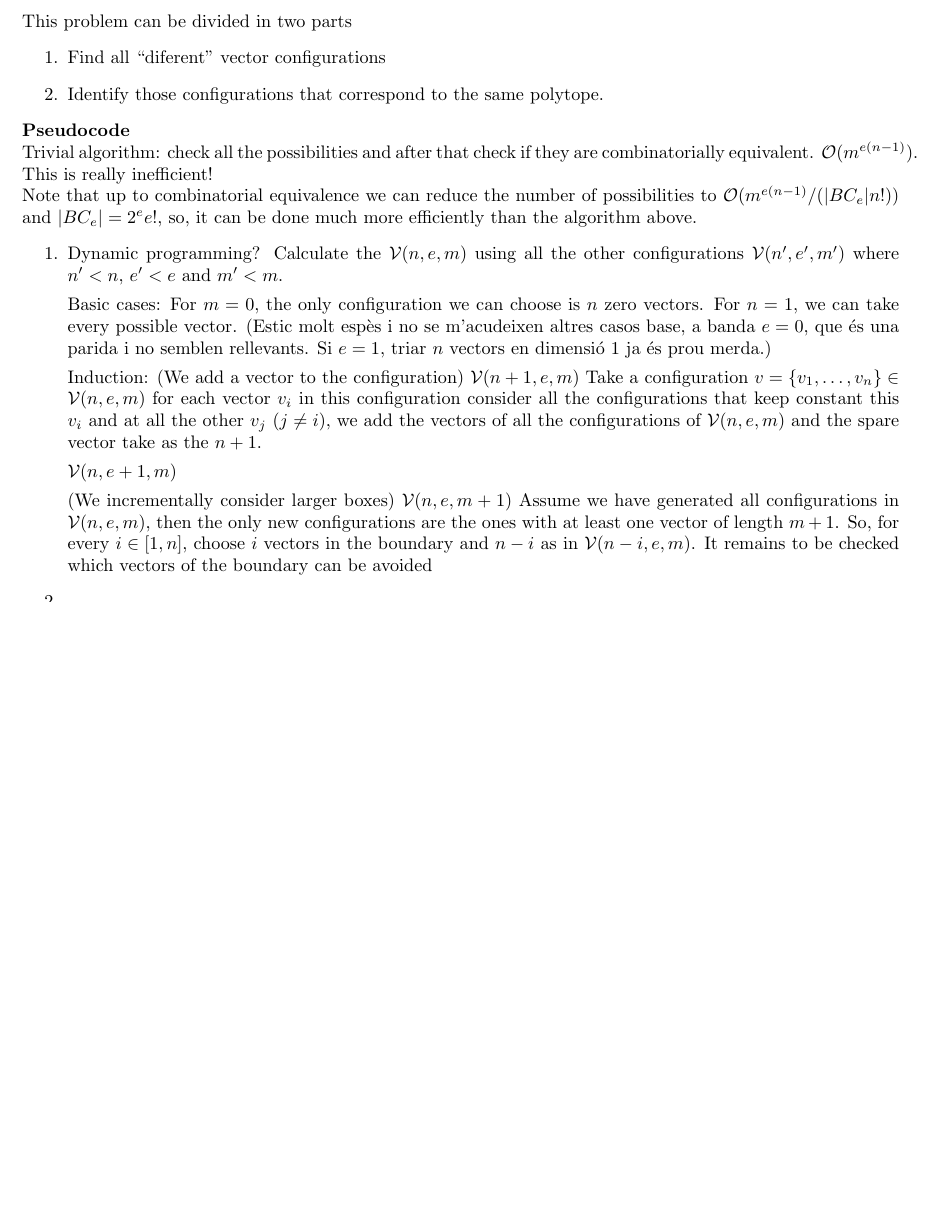
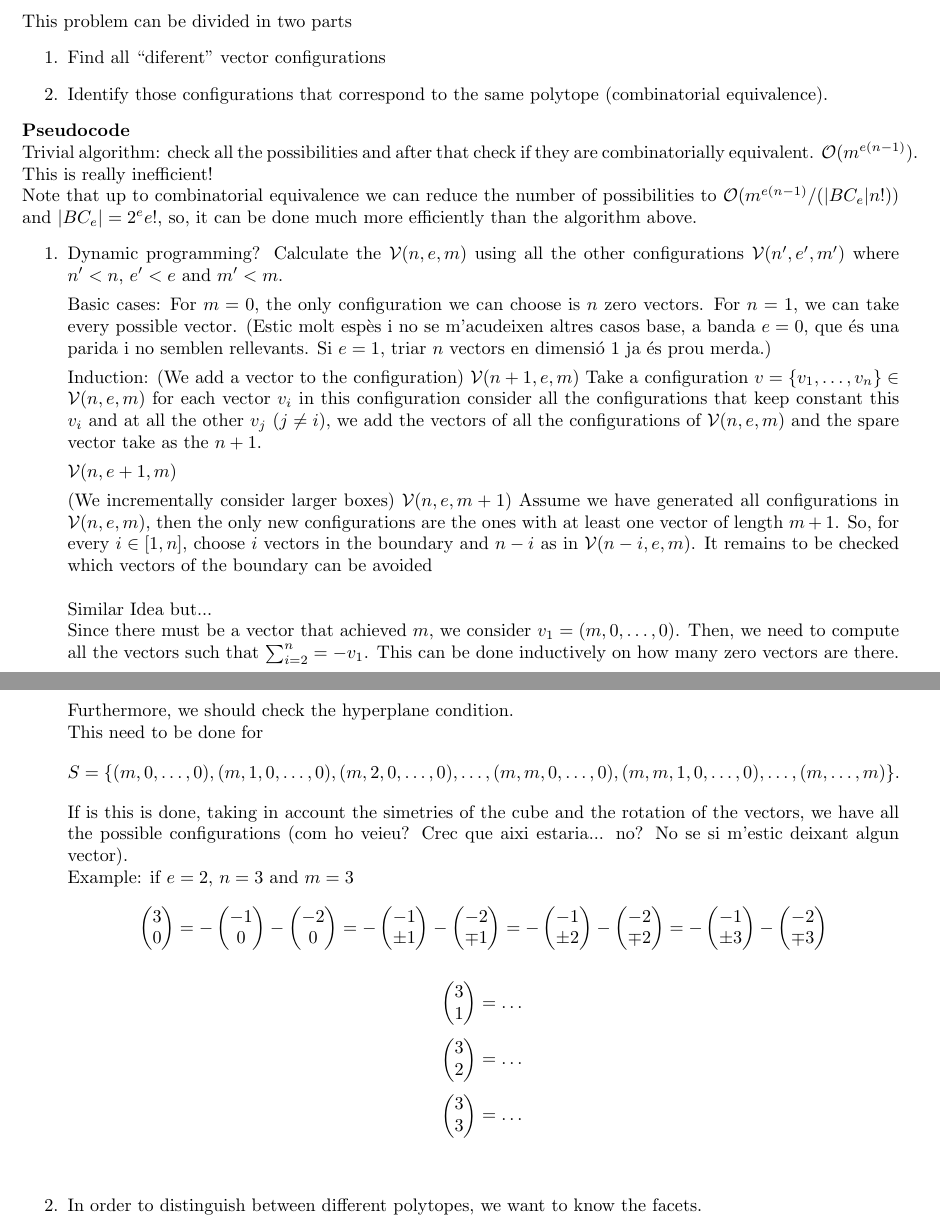
Before and after one commit to aitor-perez/psychic-ninja, a LaTeX document (Pseudocode_16_12_2014/sheet4.tex): part of the page before the commit and two parts of pages 1 and 2 of 2 after it, the two joined at a grey line, cut so that both start at the same text, the shorter picture padded with empty space. Compiled offline with pdfLaTeX.

Commit message:
More writing

```diff
--- a/Pseudocode_16_12_2014/sheet4.tex
+++ b/Pseudocode_16_12_2014/sheet4.tex
@@ -72,7 +72,7 @@ that no hyperplane defined by $e-1$~elements of~$\VV$ separates   exactly one ve
 \\\\This problem can be divided in two parts
 \begin{enumerate}
 	\item Find all ``diferent'' vector configurations
-	\item Identify those configurations that correspond to the same polytope.
+	\item Identify those configurations that correspond to the same polytope (combinatorial equivalence).
 \end{enumerate}
 \textbf{Pseudocode}
 \\Trivial algorithm: check all the possibilities and after that check if they are combinatorially equivalent. $\mathcal{O}(m^{e(n-1)})$. This is really inefficient!
@@ -93,8 +93,25 @@ $\mathcal{V}(n,e + 1,m)$
 
 (We incrementally consider larger boxes) $\mathcal{V}(n,e,m + 1)$
 Assume we have generated all configurations in $\mathcal{V}(n,e,m)$, then the only new configurations are the ones with at least one vector of length $m+1$. So, for every $i \in [1,n]$, choose $i$ vectors in the boundary and $n-i$ as in $\mathcal{V}(n-i,e,m)$. It remains to be checked which vectors of the boundary can be avoided
+%--------------------------------------------------------------------------------------------------------
+%jo he pensat el següent... a veure que us sembla =/
+\\\\Similar Idea but...
+\\Since there must be a vector that achieved $m$, we consider $v_1=(m,0,\dots,0)$. Then, we need to compute all the vectors such that $\sum_{i=2}^{n} = - v_1$. This can be done inductively on how many zero vectors are there. Furthermore, we should check the hyperplane condition.
+\\This need to be done for
+$$S = \{(m, 0, \dots, 0), (m,1, 0, \dots, 0), (m,2, 0, \dots, 0), \dots,  (m,m,0,\dots, 0), (m,m,1,0,\dots,0), \dots, (m, \dots, m)\}.$$
+%$$\{(m, 0, \dots, 0), (m,m, 0, \dots, 0),  \dots,   \dots, (m, \dots, m)\}.$$
+If is this is done, taking in account the simetries of the cube and the rotation of the vectors, we have all the possible configurations (com ho veieu? Crec que aixi estaria... no? No se si m'estic deixant algun vector).
+\\Example: if $e=2$, $n=3$ and $m=3$
+	$$\begin{pmatrix} 3 \\ 0\end{pmatrix} =
+	- \begin{pmatrix} -1 \\ 0\end{pmatrix} - \begin{pmatrix} -2 \\ 0\end{pmatrix} =
+	- \begin{pmatrix} -1 \\ \pm 1\end{pmatrix} - \begin{pmatrix} -2 \\ \mp 1\end{pmatrix} =
+	- \begin{pmatrix} -1 \\ \pm 2\end{pmatrix} - \begin{pmatrix} -2 \\ \mp 2\end{pmatrix} =
+	- \begin{pmatrix} -1 \\ \pm 3\end{pmatrix} - \begin{pmatrix} -2 \\ \mp 3\end{pmatrix}$$
 
+	$$\begin{pmatrix} 3 \\1\end{pmatrix} =  \dots $$
+	$$\begin{pmatrix} 3 \\2\end{pmatrix} =  \dots $$
+	$$\begin{pmatrix} 3 \\3\end{pmatrix} =  \dots $$\\
 
-\item
+\item In order to distinguish between different polytopes, we want to know the facets.
 \end{enumerate}
 \end{document}
```
Also changed, not shown: Pseudocode_16_12_2014/sheet4.pdf, 2 other files.
